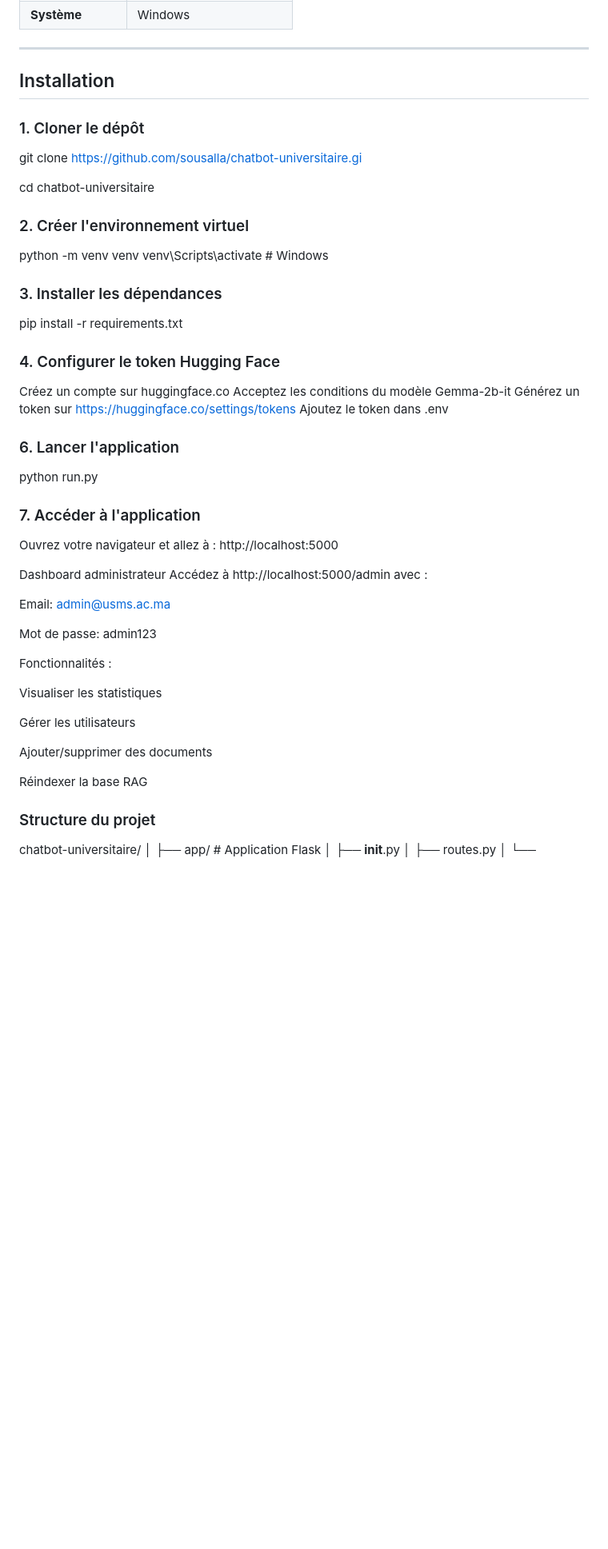
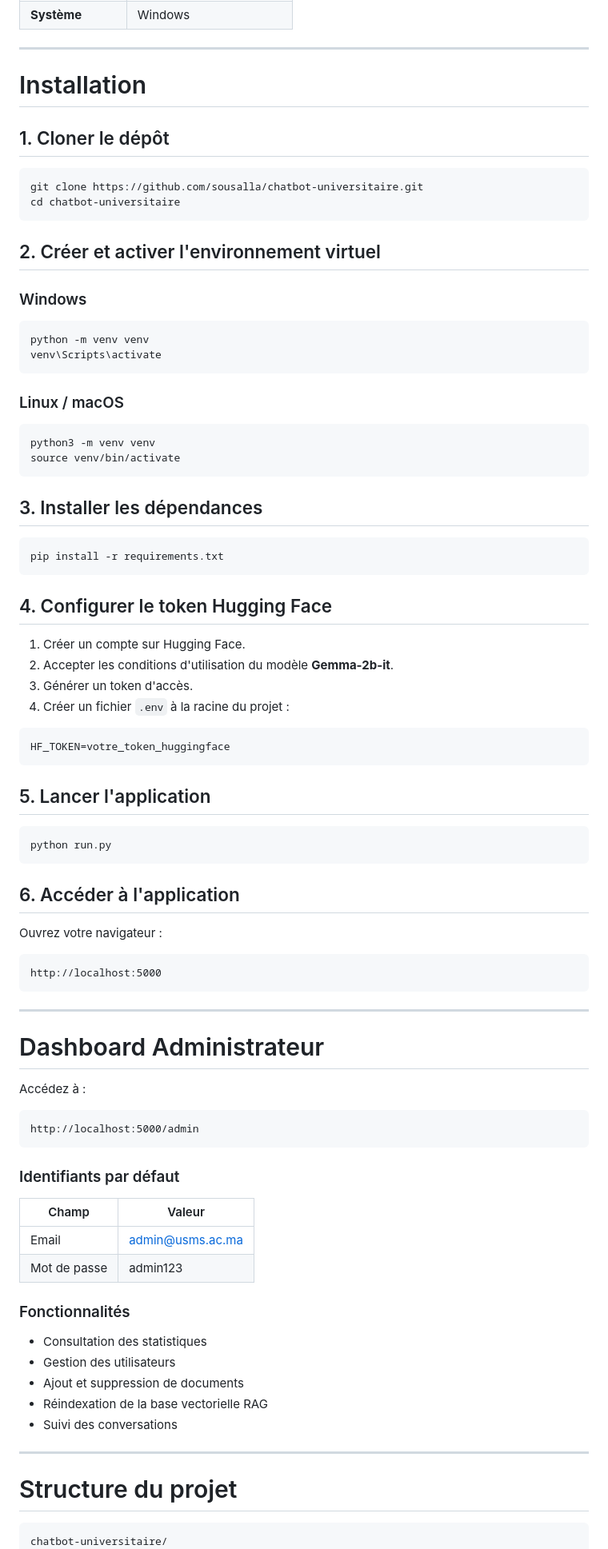
Before and after one commit to sousalla/chatbot-universitaire, a Markdown page: README.md, the part around one of its changes. Shown at 80% size. GitHub-like rendering; blank space fills up the shorter version.

````diff
--- a/README.md
+++ b/README.md
@@ -133,53 +143,92 @@ UniBot est un chatbot intelligent conçu pour assister les étudiants de la Facu
 
 ---
 
-##  Installation
+# Installation
 
-### 1. Cloner le dépôt
+## 1. Cloner le dépôt
 
-git clone https://github.com/sousalla/chatbot-universitaire.gi
+```bash
+git clone https://github.com/sousalla/chatbot-universitaire.git
+cd chatbot-universitaire
+```
 
-cd chatbot-universitaire
+## 2. Créer et activer l'environnement virtuel
 
-### 2. Créer l'environnement virtuel
+### Windows
+
+```bash
 python -m venv venv
-venv\Scripts\activate   # Windows
+venv\Scripts\activate
+```
 
-### 3. Installer les dépendances
+### Linux / macOS
+
+```bash
+python3 -m venv venv
+source venv/bin/activate
+```
+
+## 3. Installer les dépendances
+
+```bash
 pip install -r requirements.txt
+```
 
-### 4. Configurer le token Hugging Face
-Créez un compte sur huggingface.co
-Acceptez les conditions du modèle Gemma-2b-it
-Générez un token sur https://huggingface.co/settings/tokens
-Ajoutez le token dans .env
+## 4. Configurer le token Hugging Face
 
-### 6. Lancer l'application
+1. Créer un compte sur Hugging Face.
+2. Accepter les conditions d'utilisation du modèle **Gemma-2b-it**.
+3. Générer un token d'accès.
+4. Créer un fichier `.env` à la racine du projet :
+
+```env
+HF_TOKEN=votre_token_huggingface
+```
+
+## 5. Lancer l'application
+
+```bash
 python run.py
+```
 
-### 7. Accéder à l'application
-Ouvrez votre navigateur et allez à : http://localhost:5000
+## 6. Accéder à l'application
 
+Ouvrez votre navigateur :
 
-Dashboard administrateur
-Accédez à http://localhost:5000/admin avec :
+```text
+http://localhost:5000
+```
 
-Email: admin@usms.ac.ma
+---
 
-Mot de passe: admin123
+# Dashboard Administrateur
 
-Fonctionnalités :
+Accédez à :
 
-Visualiser les statistiques
+```text
+http://localhost:5000/admin
+```
 
-Gérer les utilisateurs
+### Identifiants par défaut
 
-Ajouter/supprimer des documents
+| Champ        | Valeur                                      |
+| ------------ | ------------------------------------------- |
+| Email        | [admin@usms.ac.ma](mailto:admin@usms.ac.ma) |
+| Mot de passe | admin123                                    |
 
-Réindexer la base RAG
+### Fonctionnalités
 
-### Structure du projet
+* Consultation des statistiques
+* Gestion des utilisateurs
+* Ajout et suppression de documents
+* Réindexation de la base vectorielle RAG
+* Suivi des conversations
 
+---
+
+# Structure du projet
+
+```text
 chatbot-universitaire/
 │
 ├── app/                          # Application Flask
````
Also changed, not shown: other parts of README.md (+106 -52 lines).
